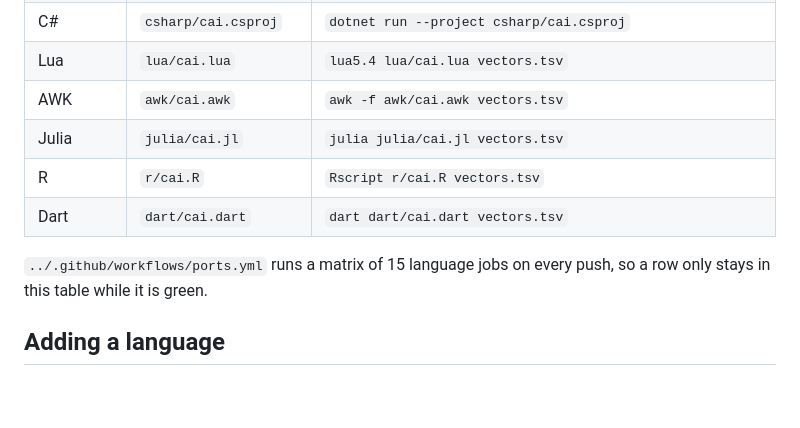
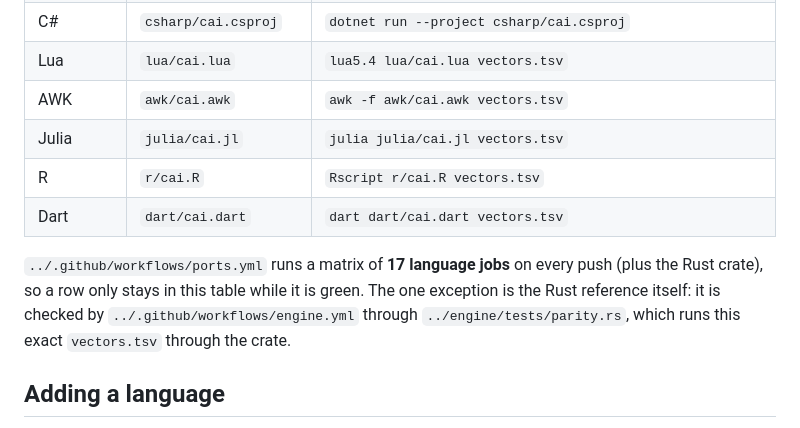
Before and after one commit to gefrus112/eltes, a Markdown page: ports/README.md, the part around the change. Rendered like a GitHub page; blank space fills up the shorter version.

```diff
--- a/ports/README.md
+++ b/ports/README.md
@@ -93,13 +93,16 @@ exits `0` on success, or prints `FAIL …` lines and exits non-zero.
 | Kotlin     | `kotlin/Cai.kt`                     | `kotlinc Cai.kt -include-runtime -d cai.jar && java -jar cai.jar` |
 | C#         | `csharp/cai.csproj`                 | `dotnet run --project csharp/cai.csproj`                        |
 | Lua        | `lua/cai.lua`                       | `lua5.4 lua/cai.lua vectors.tsv`                                 |
-| AWK        | `awk/cai.awk`                     | `awk -f awk/cai.awk vectors.tsv`                                |
+| AWK        | `awk/cai.awk`                       | `awk -f awk/cai.awk vectors.tsv`                                |
 | Julia      | `julia/cai.jl`                      | `julia julia/cai.jl vectors.tsv`                                |
 | R          | `r/cai.R`                          | `Rscript r/cai.R vectors.tsv`                                   |
 | Dart       | `dart/cai.dart`                     | `dart dart/cai.dart vectors.tsv`                                |
 
-`../.github/workflows/ports.yml` runs a matrix of 15 language jobs on every
-push, so a row only stays in this table while it is green.
+`../.github/workflows/ports.yml` runs a matrix of **17 language jobs** on every
+push (plus the Rust crate), so a row only stays in this table while it is green.
+The one exception is the Rust reference itself: it is checked by
+`../.github/workflows/engine.yml` through `../engine/tests/parity.rs`, which runs
+this exact `vectors.tsv` through the crate.
 
 ## Adding a language
 
```
Also changed, not shown: README.md (+10 -4 lines), engine/README.md (+5 -3 lines).
